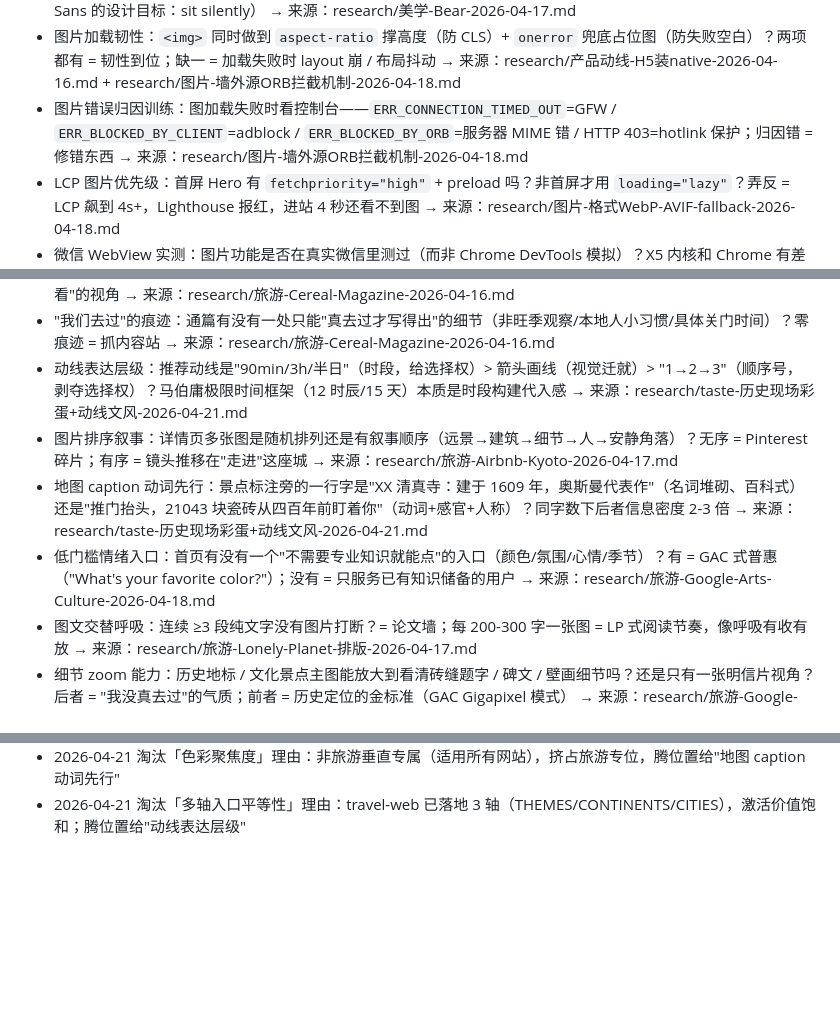
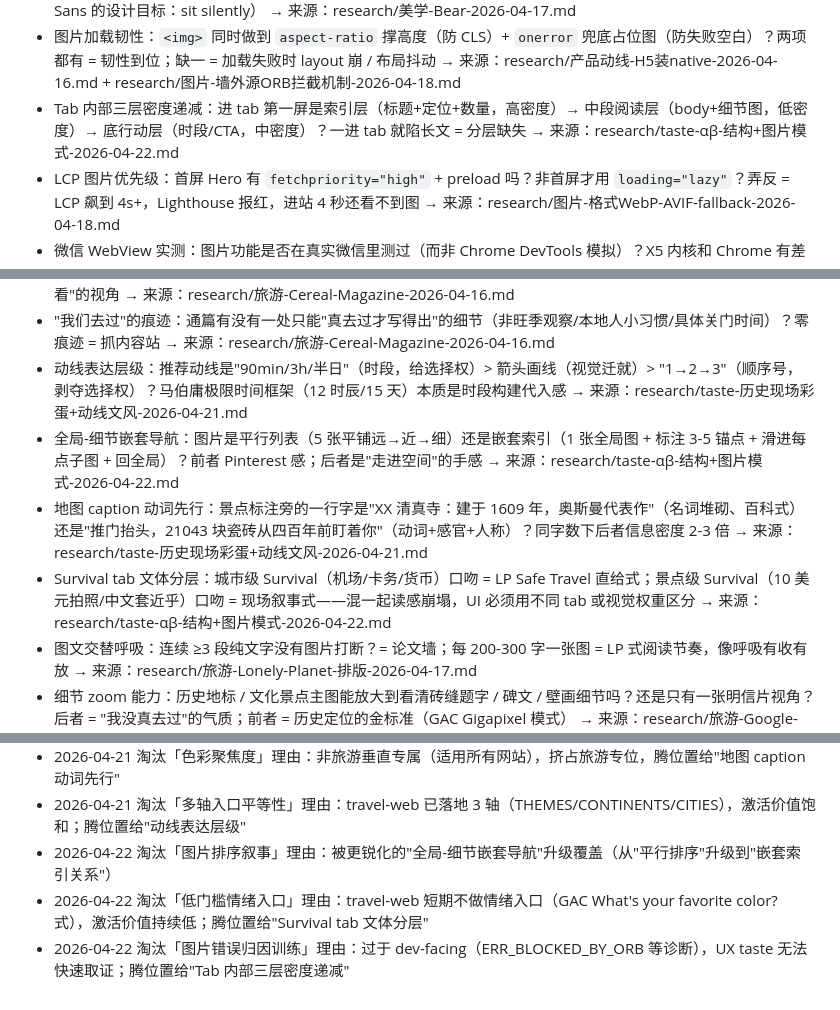
Before and after one commit to soniaho0207-55555/travel-web, a Markdown page: workflow/ux-lenses.md, 3 parts joined by grey strips. Rendered like a GitHub page; blank space fills up the shorter version.

```diff
--- a/workflow/ux-lenses.md
+++ b/workflow/ux-lenses.md
@@ -29,7 +29,7 @@ UX 每轮 pipeline 开工前**必读**的"小本本"。研究成果浓缩在这
 - 密度递减方向：从导航区到内容阅读区，信息密度是递减的（导航紧凑/阅读松弛）还是全页统一密度？统一密度 = 一刀切，没有功能区分 → 来源：research/美学-Bear-2026-04-17.md
 - 字体安静检验：读完一屏内容后你记得字体长什么样吗？记得 = 字体太抢戏；忘了 = 字体在正确地支撑内容（Bear Sans 的设计目标：sit silently） → 来源：research/美学-Bear-2026-04-17.md
 - 图片加载韧性：`<img>` 同时做到 `aspect-ratio` 撑高度（防 CLS）+ `onerror` 兜底占位图（防失败空白）？两项都有 = 韧性到位；缺一 = 加载失败时 layout 崩 / 布局抖动 → 来源：research/产品动线-H5装native-2026-04-16.md + research/图片-墙外源ORB拦截机制-2026-04-18.md
-- 图片错误归因训练：图加载失败时看控制台——`ERR_CONNECTION_TIMED_OUT`=GFW / `ERR_BLOCKED_BY_CLIENT`=adblock / `ERR_BLOCKED_BY_ORB`=服务器 MIME 错 / HTTP 403=hotlink 保护；归因错 = 修错东西 → 来源：research/图片-墙外源ORB拦截机制-2026-04-18.md
+- Tab 内部三层密度递减：进 tab 第一屏是索引层（标题+定位+数量，高密度）→ 中段阅读层（body+细节图，低密度）→ 底行动层（时段/CTA，中密度）？一进 tab 就陷长文 = 分层缺失 → 来源：research/taste-αβ-结构+图片模式-2026-04-22.md
 - LCP 图片优先级：首屏 Hero 有 `fetchpriority="high"` + preload 吗？非首屏才用 `loading="lazy"`？弄反 = LCP 飙到 4s+，Lighthouse 报红，进站 4 秒还看不到图 → 来源：research/图片-格式WebP-AVIF-fallback-2026-04-18.md
 - 微信 WebView 实测：图片功能是否在真实微信里测过（而非 Chrome DevTools 模拟）？X5 内核和 Chrome 有差距，AVIF 可能挂；"在微信里打不开"= 50% 用户流失 → 来源：research/图片-格式WebP-AVIF-fallback-2026-04-18.md
 
@@ -43,9 +43,9 @@ UX 每轮 pipeline 开工前**必读**的"小本本"。研究成果浓缩在这
 - 第一张图选择：地标全景明信片（铁塔全身/教堂正立面）= 通用图库；局部小切片（窗台/手/光斑/一角）= "有人在看"的视角 → 来源：research/旅游-Cereal-Magazine-2026-04-16.md
 - "我们去过"的痕迹：通篇有没有一处只能"真去过才写得出"的细节（非旺季观察/本地人小习惯/具体关门时间）？零痕迹 = 抓内容站 → 来源：research/旅游-Cereal-Magazine-2026-04-16.md
 - 动线表达层级：推荐动线是"90min/3h/半日"（时段，给选择权）> 箭头画线（视觉迁就）> "1→2→3"（顺序号，剥夺选择权）？马伯庸极限时间框架（12 时辰/15 天）本质是时段构建代入感 → 来源：research/taste-历史现场彩蛋+动线文风-2026-04-21.md
-- 图片排序叙事：详情页多张图是随机排列还是有叙事顺序（远景→建筑→细节→人→安静角落）？无序 = Pinterest 碎片；有序 = 镜头推移在"走进"这座城 → 来源：research/旅游-Airbnb-Kyoto-2026-04-17.md
+- 全局-细节嵌套导航：图片是平行列表（5 张平铺远→近→细）还是嵌套索引（1 张全局图 + 标注 3-5 锚点 + 滑进每点子图 + 回全局）？前者 Pinterest 感；后者是"走进空间"的手感 → 来源：research/taste-αβ-结构+图片模式-2026-04-22.md
 - 地图 caption 动词先行：景点标注旁的一行字是"XX 清真寺：建于 1609 年，奥斯曼代表作"（名词堆砌、百科式）还是"推门抬头，21043 块瓷砖从四百年前盯着你"（动词+感官+人称）？同字数下后者信息密度 2-3 倍 → 来源：research/taste-历史现场彩蛋+动线文风-2026-04-21.md
-- 低门槛情绪入口：首页有没有一个"不需要专业知识就能点"的入口（颜色/氛围/心情/季节）？有 = GAC 式普惠（"What's your favorite color?"）；没有 = 只服务已有知识储备的用户 → 来源：research/旅游-Google-Arts-Culture-2026-04-18.md
+- Survival tab 文体分层：城市级 Survival（机场/卡务/货币）口吻 = LP Safe Travel 直给式；景点级 Survival（10 美元拍照/中文套近乎）口吻 = 现场叙事式——混一起读感崩塌，UI 必须用不同 tab 或视觉权重区分 → 来源：research/taste-αβ-结构+图片模式-2026-04-22.md
 - 图文交替呼吸：连续 ≥3 段纯文字没有图片打断？= 论文墙；每 200-300 字一张图 = LP 式阅读节奏，像呼吸有收有放 → 来源：research/旅游-Lonely-Planet-排版-2026-04-17.md
 - 细节 zoom 能力：历史地标 / 文化景点主图能放大到看清砖缝题字 / 碑文 / 壁画细节吗？还是只有一张明信片视角？后者 = "我没真去过"的气质；前者 = 历史定位的金标准（GAC Gigapixel 模式） → 来源：research/旅游-Google-Arts-Culture-2026-04-18.md
 - 单段 viewport 上限：移动端中文单段超过 150 字（≈1 viewport 高度）= 弃读警报；超过 250 字 = 物理确认弃读（UX 实测 297 字需 2 次 swipe）；≤ 120 字 = 一屏一段最健康 → 来源：research/排版-移动端长内容自持极限-2026-04-19.md
@@ -114,3 +114,6 @@ CEO 可以在 pipeline 跑之前手动加 1-3 条，让本轮 UX 特别关注。
 - 2026-04-21 淘汰「介绍口吻（混入感官观察）」理由：被更锐化的"彩蛋起手锚点"覆盖——后者明确给出 3 种可复制范式（时间戳/小人物/冷知识），前者只说"混入感官"偏模糊
 - 2026-04-21 淘汰「色彩聚焦度」理由：非旅游垂直专属（适用所有网站），挤占旅游专位，腾位置给"地图 caption 动词先行"
 - 2026-04-21 淘汰「多轴入口平等性」理由：travel-web 已落地 3 轴（THEMES/CONTINENTS/CITIES），激活价值饱和；腾位置给"动线表达层级"
+- 2026-04-22 淘汰「图片排序叙事」理由：被更锐化的"全局-细节嵌套导航"升级覆盖（从"平行排序"升级到"嵌套索引关系"）
+- 2026-04-22 淘汰「低门槛情绪入口」理由：travel-web 短期不做情绪入口（GAC What's your favorite color? 式），激活价值持续低；腾位置给"Survival tab 文体分层"
+- 2026-04-22 淘汰「图片错误归因训练」理由：过于 dev-facing（ERR_BLOCKED_BY_ORB 等诊断），UX taste 无法快速取证；腾位置给"Tab 内部三层密度递减"
```
Also changed, not shown: research/taste-αβ-结构+图片模式-2026-04-22.md (added, +54 -0 lines).
